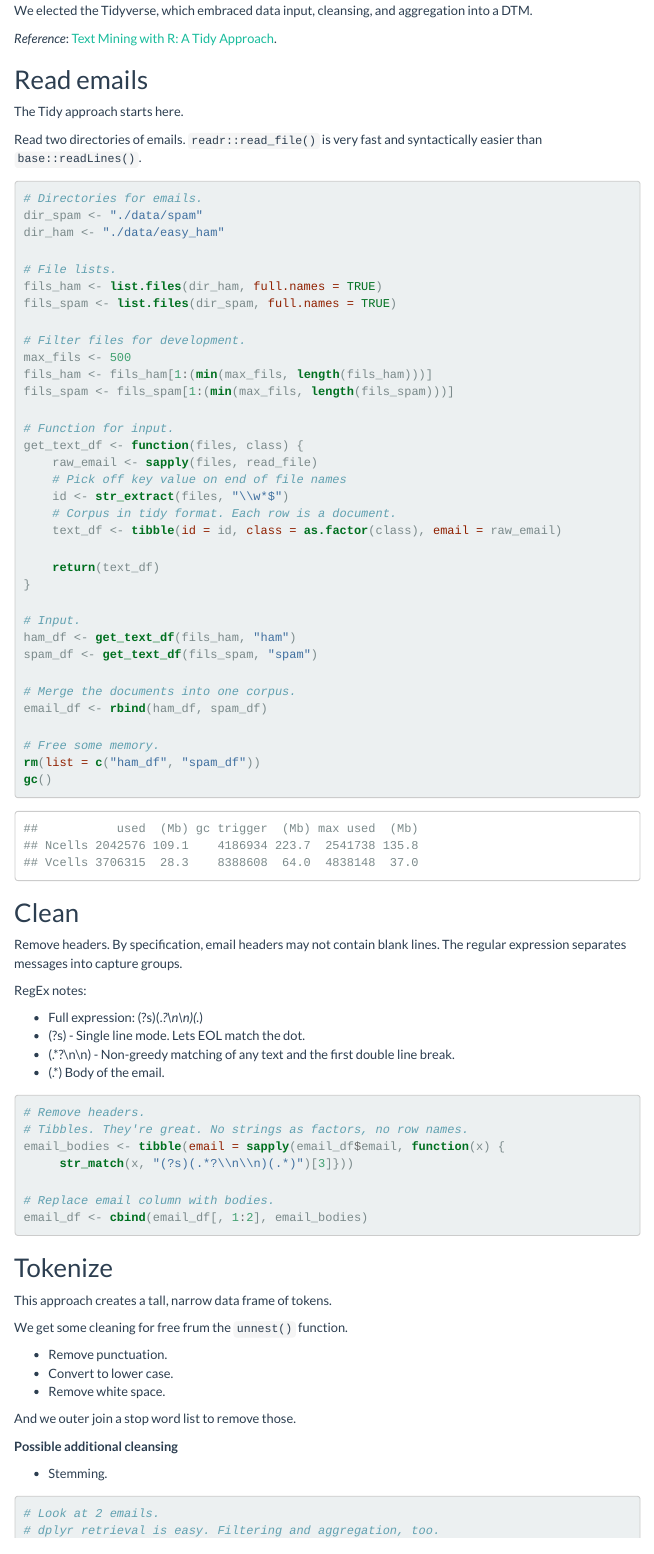
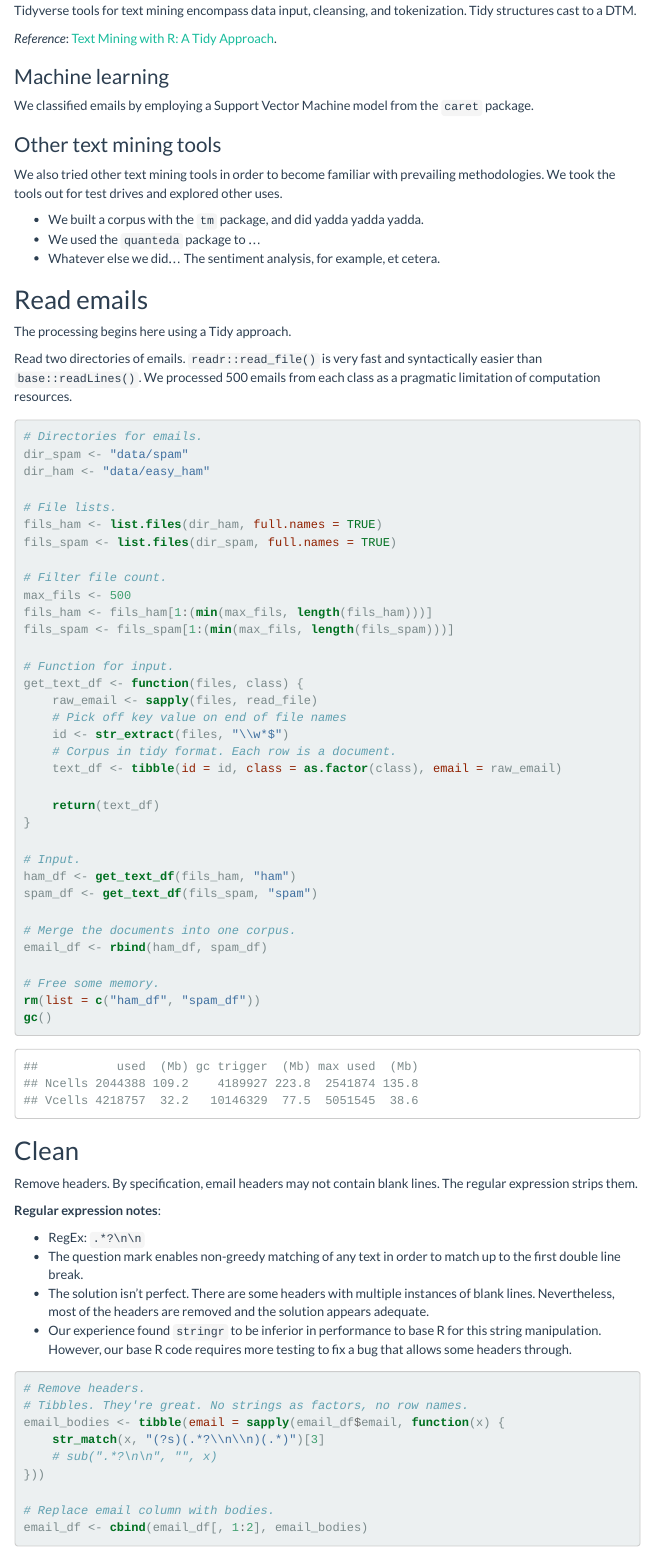
Before and after one commit to pnojai/spampred, an R Markdown document (spampred.Rmd): the page in a window 1100 px wide, from 1290 px down before the commit and from 1330 px down after it. The pictures show the output file spampred.html that the author committed with the source, opened offline; menus at the side of the page are left out; long lines of code are wrapped.

Commit message:
Narrative additions. Restored RegEx because lteration let headers through.

````diff
--- a/spampred.Rmd
+++ b/spampred.Rmd
@@ -30,8 +30,4 @@ library(caret)
 ```
 
 ## Approach
-The central structure required for this text mining process is a Document Term Matrix (DTM), which will be the input into machine learning models. There are multiple alternatives for producing a DTM. They include:
 
-- Building a corpus with the `tm` package.
-- The `quanteda` package.
-- Tidyverse tools.
@@ -40,12 +38,23 @@ Each of them work, and once you have the DTM in hand, you can use it with any ML
 
-We elected the Tidyverse, which embraced data input, cleansing, and aggregation into a DTM.
+### Tidyverse
+Tidyverse tools for text mining encompass data input, cleansing, and tokenization. Tidy structures cast to a DTM.
 
 *Reference*: [Text Mining with R: A Tidy Approach](https://www.tidytextmining.com).
 
+### Machine learning
+We classified emails by employing a Support Vector Machine model from the `caret` package.
+
+### Other text mining tools
+We also tried other text mining tools in order to become familiar with prevailing methodologies. We took the tools out for test drives and explored other uses.
+
+- We built a corpus with the `tm` package, and did yadda yadda yadda.
+- We used the `quanteda` package to ...
+- Whatever else we did... The sentiment analysis, for example, et cetera.
+
 ## Read emails
-The Tidy approach starts here.
+The processing begins here using a Tidy approach.
 
-Read two directories of emails. `readr::read_file()` is very fast and syntactically easier than `base::readLines()`.
+Read two directories of emails. `readr::read_file()` is very fast and syntactically easier than `base::readLines()`. We processed 500 emails from each class as a pragmatic limitation of computation resources.
 
 ```{r}
 # Directories for emails.
@@ -56,7 +65,7 @@ dir_ham <- "data/easy_ham"
 fils_ham <- list.files(dir_ham, full.names = TRUE)
 fils_spam <- list.files(dir_spam, full.names = TRUE)
 
-# Filter files for development.
+# Filter file count.
 max_fils <- 500
 fils_ham <- fils_ham[1:(min(max_fils, length(fils_ham)))]
 fils_spam <- fils_spam[1:(min(max_fils, length(fils_spam)))]
@@ -85,21 +94,21 @@ gc()
 ```
 
 ## Clean
-Remove headers. By specification, email headers may not contain blank lines. The regular expression separates messages into capture groups.
+Remove headers. By specification, email headers may not contain blank lines. The regular expression strips them.
 
-RegEx notes:
+**Regular expression notes**:
 
-- Full expression: (?s)(.*?\\n\\n)(.*)
-- (?s) - Single line mode. Lets EOL match the dot.
-- (.*?\\n\\n) - Non-greedy matching of any text and the first double line break.
-- (.*) Body of the email.
+- RegEx: `.*?\n\n`
+- The question mark enables non-greedy matching of any text in order to match up to the first double line break.
+- The solution isn't perfect. There are some headers with multiple instances of blank lines. Nevertheless, most of the headers are removed and the solution appears adequate.
+- Our experience found `stringr` to be inferior in performance to base R for this string manipulation. However, our base R code requires more testing to fix a bug that allows some headers through.
 
 ```{r}
 # Remove headers.
 # Tibbles. They're great. No strings as factors, no row names.
 email_bodies <- tibble(email = sapply(email_df$email, function(x) {
-    # str_match(x, "(?s)(.*?\\n\\n)(.*)")[3]}))
-    sub(".*?\n\n", "", x)
+    str_match(x, "(?s)(.*?\\n\\n)(.*)")[3]
+    # sub(".*?\n\n", "", x)
 }))
 
 # Replace email column with bodies.
@@ -109,7 +118,7 @@ email_df <- cbind(email_df[, 1:2], email_bodies)
 ## Tokenize
 This approach creates a tall, narrow data frame of tokens.
 
-We get some cleaning for free frum the `unnest()` function.
+We get some cleaning for free from the `unnest()` function.
 
 - Remove punctuation.
 - Convert to lower case.
````
Also changed, not shown: spampred.html, spampred.Rmd (22 more changed lines).
